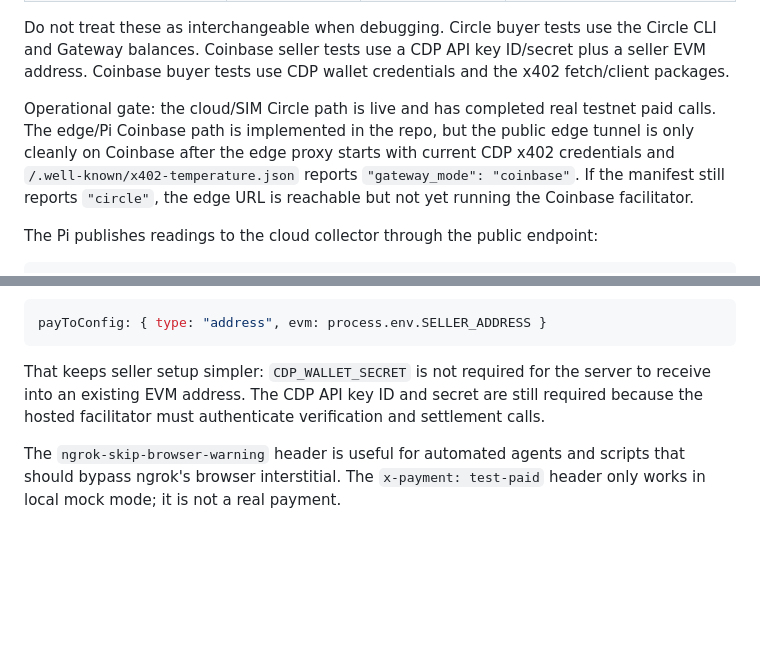
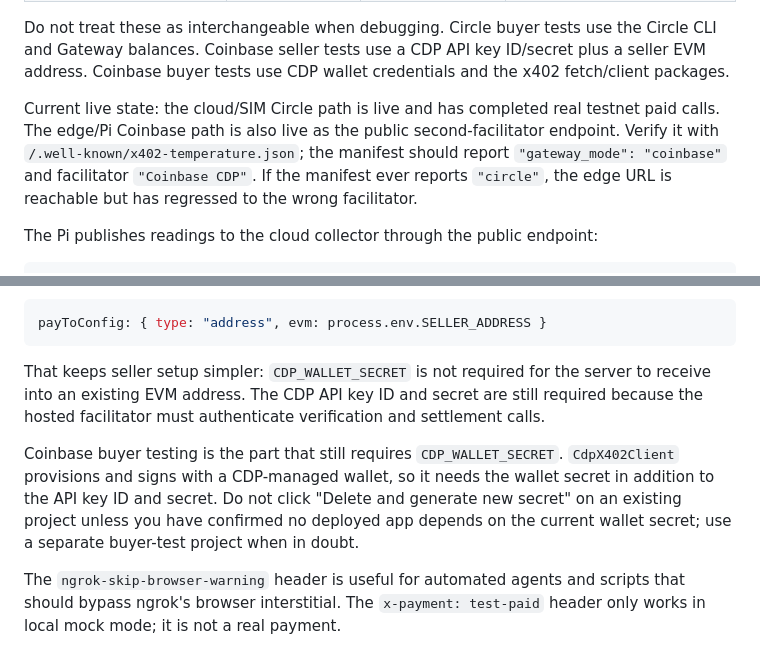
Before and after one commit to darrylsj/x402-temperature-server, a Markdown page: docs/public-ngrok-demo.md, 2 parts joined by grey strips. Rendered like a GitHub page; blank space fills up the shorter version.

```diff
--- a/docs/public-ngrok-demo.md
+++ b/docs/public-ngrok-demo.md
@@ -70,7 +70,7 @@ This repo intentionally keeps the two public architectures on different hosted f
 
 Do not treat these as interchangeable when debugging. Circle buyer tests use the Circle CLI and Gateway balances. Coinbase seller tests use a CDP API key ID/secret plus a seller EVM address. Coinbase buyer tests use CDP wallet credentials and the x402 fetch/client packages.
 
-Operational gate: the cloud/SIM Circle path is live and has completed real testnet paid calls. The edge/Pi Coinbase path is implemented in the repo, but the public edge tunnel is only cleanly on Coinbase after the edge proxy starts with current CDP x402 credentials and `/.well-known/x402-temperature.json` reports `"gateway_mode": "coinbase"`. If the manifest still reports `"circle"`, the edge URL is reachable but not yet running the Coinbase facilitator.
+Current live state: the cloud/SIM Circle path is live and has completed real testnet paid calls. The edge/Pi Coinbase path is also live as the public second-facilitator endpoint. Verify it with `/.well-known/x402-temperature.json`; the manifest should report `"gateway_mode": "coinbase"` and facilitator `"Coinbase CDP"`. If the manifest ever reports `"circle"`, the edge URL is reachable but has regressed to the wrong facilitator.
 
 The Pi publishes readings to the cloud collector through the public endpoint:
 
@@ -203,6 +203,8 @@ payToConfig: { type: "address", evm: process.env.SELLER_ADDRESS }
 
 That keeps seller setup simpler: `CDP_WALLET_SECRET` is not required for the server to receive into an existing EVM address. The CDP API key ID and secret are still required because the hosted facilitator must authenticate verification and settlement calls.
 
+Coinbase buyer testing is the part that still requires `CDP_WALLET_SECRET`. `CdpX402Client` provisions and signs with a CDP-managed wallet, so it needs the wallet secret in addition to the API key ID and secret. Do not click "Delete and generate new secret" on an existing project unless you have confirmed no deployed app depends on the current wallet secret; use a separate buyer-test project when in doubt.
+
 The `ngrok-skip-browser-warning` header is useful for automated agents and scripts that should bypass ngrok's browser interstitial. The `x-payment: test-paid` header only works in local mock mode; it is not a real payment.
 
 ## Router Port Forwarding Alternative
```
Also changed, not shown: README.md (+4 -2 lines).
